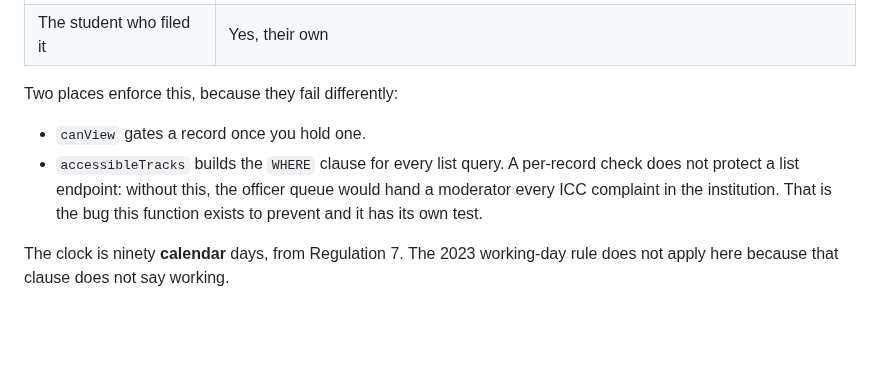
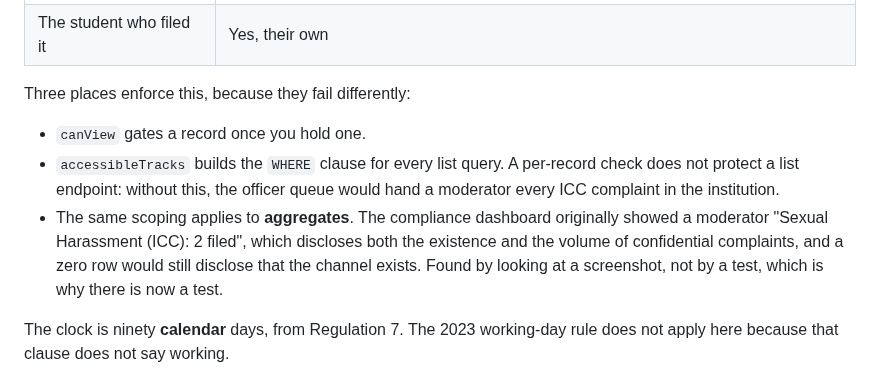
Before and after one commit to darkpandawarrior/SINC-P, a Markdown page: docs/compliance.md, the part around the change. Drawn GitHub-style; blank space fills up the shorter version.

```diff
--- a/docs/compliance.md
+++ b/docs/compliance.md
@@ -132,13 +132,16 @@ For `icc` the answer is: the Internal Complaints Committee, and nobody else.
 | `ombudsperson` | **No** |
 | The student who filed it | Yes, their own |
 
-Two places enforce this, because they fail differently:
+Three places enforce this, because they fail differently:
 
 - `canView` gates a record once you hold one.
 - `accessibleTracks` builds the `WHERE` clause for every list query. A per-record check
   does not protect a list endpoint: without this, the officer queue would hand a moderator
-  every ICC complaint in the institution. That is the bug this function exists to prevent
-  and it has its own test.
+  every ICC complaint in the institution.
+- The same scoping applies to **aggregates**. The compliance dashboard originally showed a
+  moderator "Sexual Harassment (ICC): 2 filed", which discloses both the existence and the
+  volume of confidential complaints, and a zero row would still disclose that the channel
+  exists. Found by looking at a screenshot, not by a test, which is why there is now a test.
 
 The clock is ninety **calendar** days, from Regulation 7. The 2023 working-day rule does
 not apply here because that clause does not say working.
```
Also changed, not shown: README.md (+3 -3 lines), docs/testing.md (+1 -1 lines), docs/screenshots/05-compliance.png, docs/screenshots/07-file-grievance.png, 2 other files.
